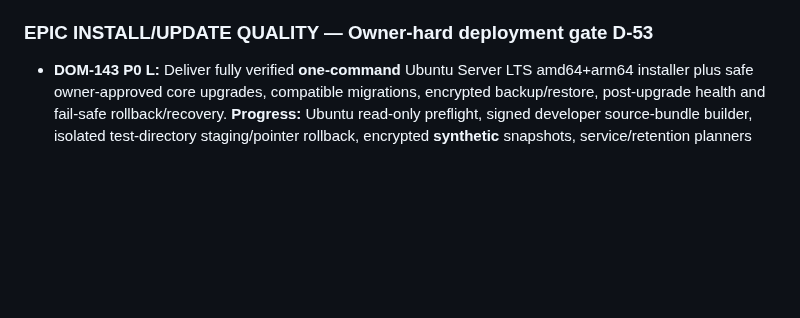
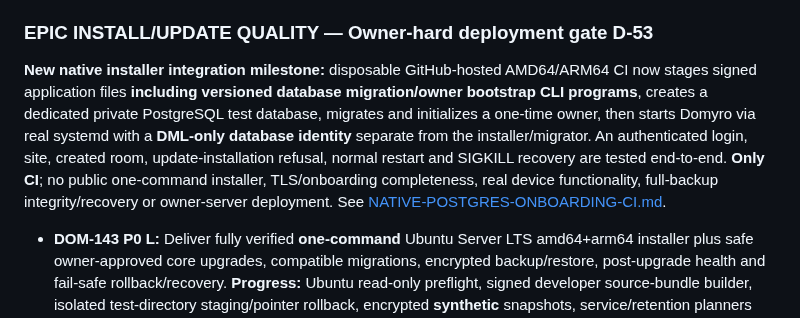
Before and after one commit to TheRoyalCaptain/Domyro, a Markdown page: docs/ROADMAP-BACKLOG.md, the part around the change. GitHub-like rendering; blank space fills up the shorter version.

Commit message:
docs(installer): report signed CLI, restricted PostgreSQL owner onboarding and systemd persistence tests

```diff
--- a/docs/ROADMAP-BACKLOG.md
+++ b/docs/ROADMAP-BACKLOG.md
@@ -185,6 +185,9 @@ These are **planned tasks**, not GitHub Issues or working software. The user has
 
 ### EPIC INSTALL/UPDATE QUALITY — Owner-hard deployment gate D-53
 
+**New native installer integration milestone:** disposable GitHub-hosted AMD64/ARM64 CI now stages signed application files **including versioned database migration/owner bootstrap CLI programs**, creates a dedicated private PostgreSQL test database, migrates and initializes a one-time owner, then starts Domyro via real systemd with a **DML-only database identity** separate from the installer/migrator. An authenticated login, site, created room, update-installation refusal, normal restart and SIGKILL recovery are tested end-to-end. **Only CI**; no public one-command installer, TLS/onboarding completeness, real device functionality, full-backup integrity/recovery or owner-server deployment. See [NATIVE-POSTGRES-ONBOARDING-CI.md](NATIVE-POSTGRES-ONBOARDING-CI.md).
+
+
 - **DOM-143 P0 L:** Deliver fully verified **one-command** Ubuntu Server LTS amd64+arm64 installer plus safe owner-approved core upgrades, compatible migrations, encrypted backup/restore, post-upgrade health and fail-safe rollback/recovery. **Progress:** Ubuntu read-only preflight, signed developer source-bundle builder, isolated test-directory staging/pointer rollback, encrypted **synthetic** snapshots, service/retention planners and closed D-53 installation gate are tested on hosted amd64+arm64. **A real signed-bundle source boot rehearsal now passes in isolated CI, but no native package/dependency provisioning, systemd deployment, complete installer, production PostgreSQL recovery or full-system backup, safe live updater, real-device tests or owner deployment exists**. **Accept:** all D-53 tests, including interrupted install/update, mismatched versions, missing services, disk-full, bad signatures and clean-host restore pass on isolated bare-metal/VM test hosts. **Hard gate: never install on the owner's operational server until tested and separately authorized.** See [INSTALL-UPGRADE-GATE.md](INSTALL-UPGRADE-GATE.md). This is a parent/acceptance gate for DOM-072, DOM-076, DOM-078, DOM-107 and related backup/security tasks, not duplicate code work.
 
 **New locked runtime + update rehearsal increment:** signed source releases now include an exact-integrity `package-lock.json`. Both Ubuntu architectures execute a real `npm ci` production-dependency install in an isolated signed release, with runtime import tests for Argon2id/pg/MQTT. An independent two-version update harness boots the old Node process, switches releases, boots the candidate and, on induced failure, restores the previous pointer **and healthy old process**. The uninstalled systemd unit passes `systemd-analyze verify` with the runner-provided Node path. Still no real package deployment, coordinated DB backup/restore rollback, privileged installer or owner approval. See [NATIVE-DEPENDENCIES-AND-UPDATE-REHEARSAL.md](NATIVE-DEPENDENCIES-AND-UPDATE-REHEARSAL.md).
```
